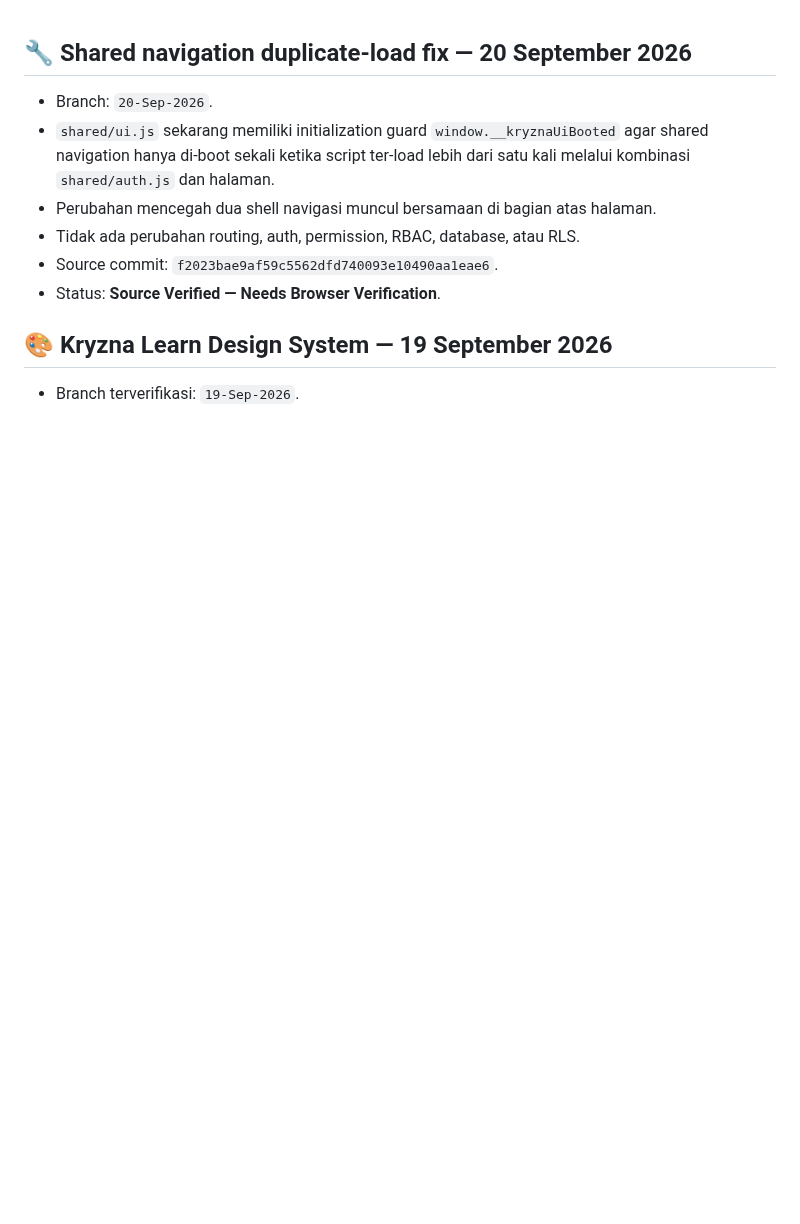
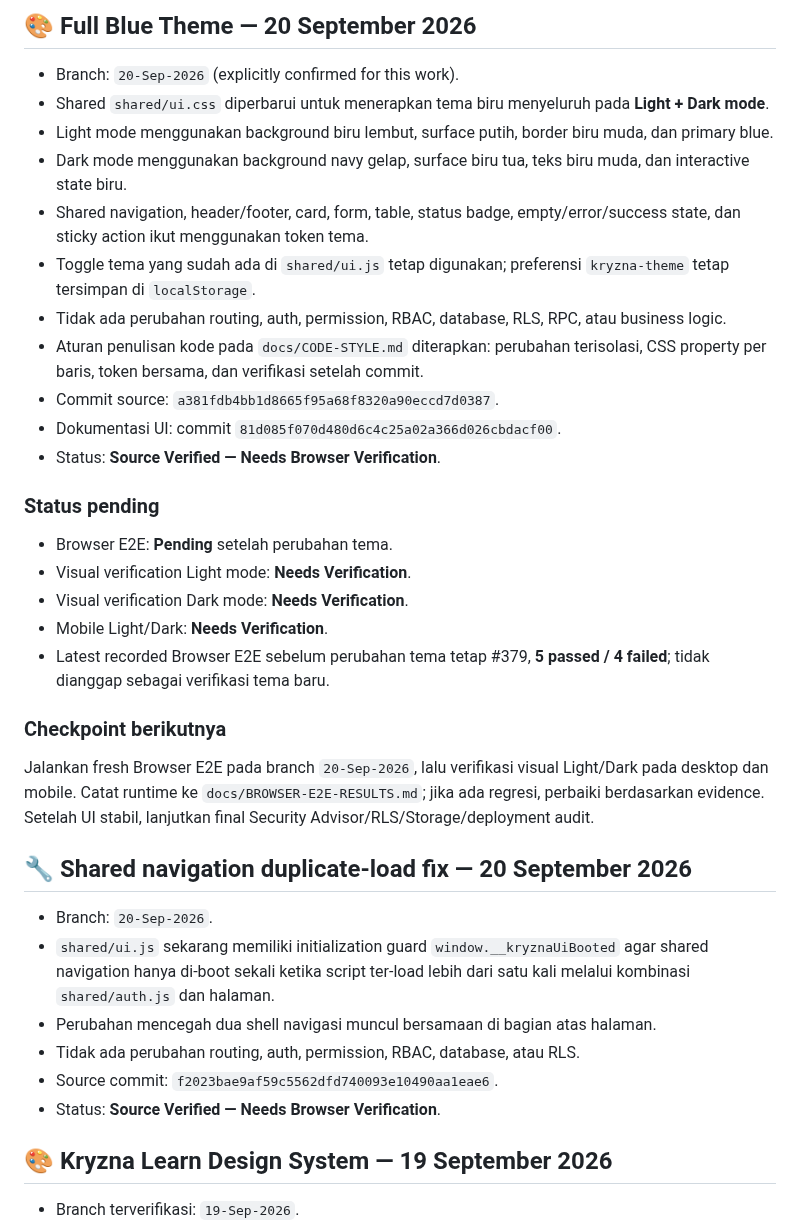
Before and after one commit to kryznanet/learn, a Markdown page: docs/PROJECT-STATUS.md, the part around the change. GitHub-like rendering; blank space fills up the shorter version.

Commit message:
docs: update checkpoint blue theme 20 Sep 2026

```diff
--- a/docs/PROJECT-STATUS.md
+++ b/docs/PROJECT-STATUS.md
@@ -1,3 +1,29 @@
+## 🎨 Full Blue Theme — 20 September 2026
+
+- Branch: `20-Sep-2026` (explicitly confirmed for this work).
+- Shared `shared/ui.css` diperbarui untuk menerapkan tema biru menyeluruh pada **Light + Dark mode**.
+- Light mode menggunakan background biru lembut, surface putih, border biru muda, dan primary blue.
+- Dark mode menggunakan background navy gelap, surface biru tua, teks biru muda, dan interactive state biru.
+- Shared navigation, header/footer, card, form, table, status badge, empty/error/success state, dan sticky action ikut menggunakan token tema.
+- Toggle tema yang sudah ada di `shared/ui.js` tetap digunakan; preferensi `kryzna-theme` tetap tersimpan di `localStorage`.
+- Tidak ada perubahan routing, auth, permission, RBAC, database, RLS, RPC, atau business logic.
+- Aturan penulisan kode pada `docs/CODE-STYLE.md` diterapkan: perubahan terisolasi, CSS property per baris, token bersama, dan verifikasi setelah commit.
+- Commit source: `a381fdb4bb1d8665f95a68f8320a90eccd7d0387`.
+- Dokumentasi UI: commit `81d085f070d480d6c4c25a02a366d026cbdacf00`.
+- Status: **Source Verified — Needs Browser Verification**.
+
+### Status pending
+
+- Browser E2E: **Pending** setelah perubahan tema.
+- Visual verification Light mode: **Needs Verification**.
+- Visual verification Dark mode: **Needs Verification**.
+- Mobile Light/Dark: **Needs Verification**.
+- Latest recorded Browser E2E sebelum perubahan tema tetap #379, **5 passed / 4 failed**; tidak dianggap sebagai verifikasi tema baru.
+
+### Checkpoint berikutnya
+
+Jalankan fresh Browser E2E pada branch `20-Sep-2026`, lalu verifikasi visual Light/Dark pada desktop dan mobile. Catat runtime ke `docs/BROWSER-E2E-RESULTS.md`; jika ada regresi, perbaiki berdasarkan evidence. Setelah UI stabil, lanjutkan final Security Advisor/RLS/Storage/deployment audit.
+
 ## 🔧 Shared navigation duplicate-load fix — 20 September 2026
 
 - Branch: `20-Sep-2026`.
```
